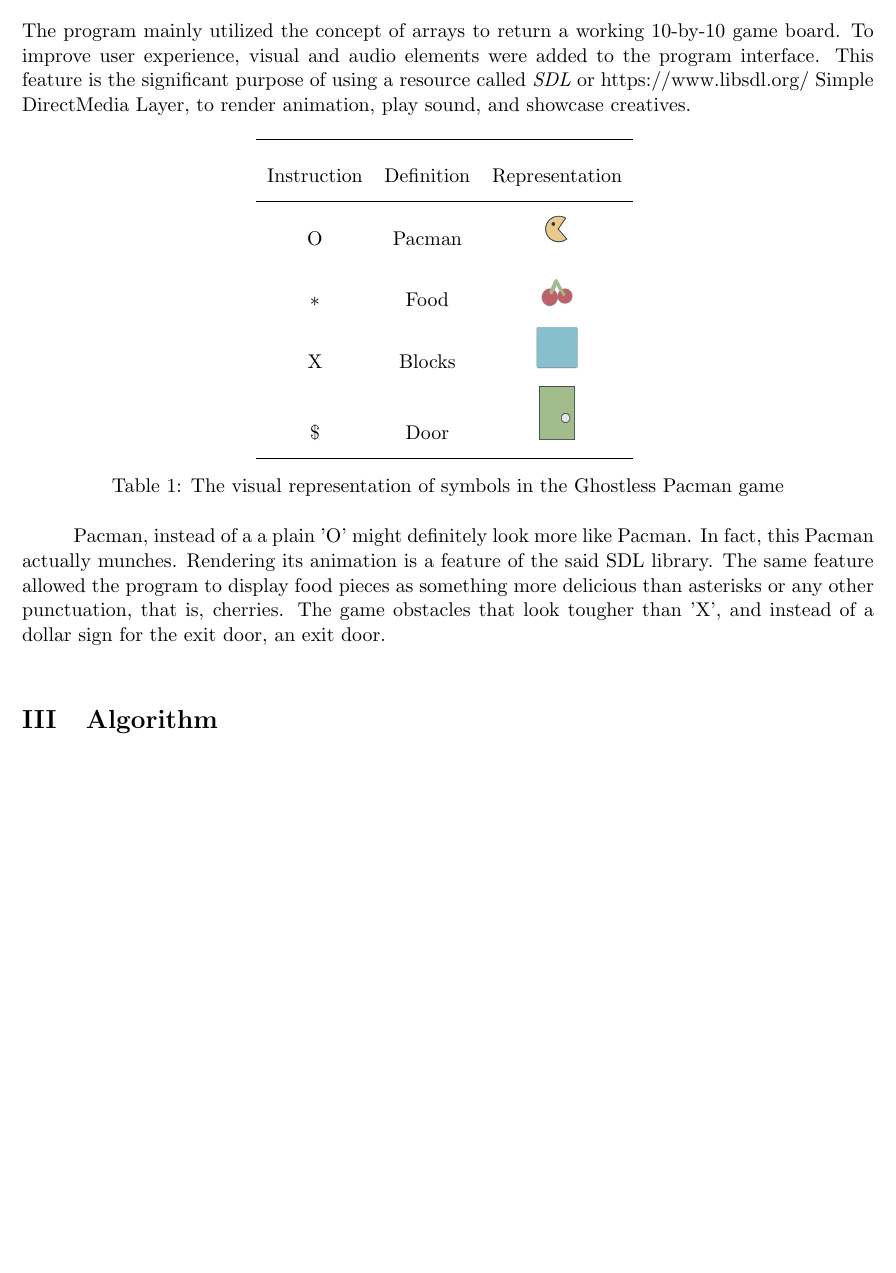
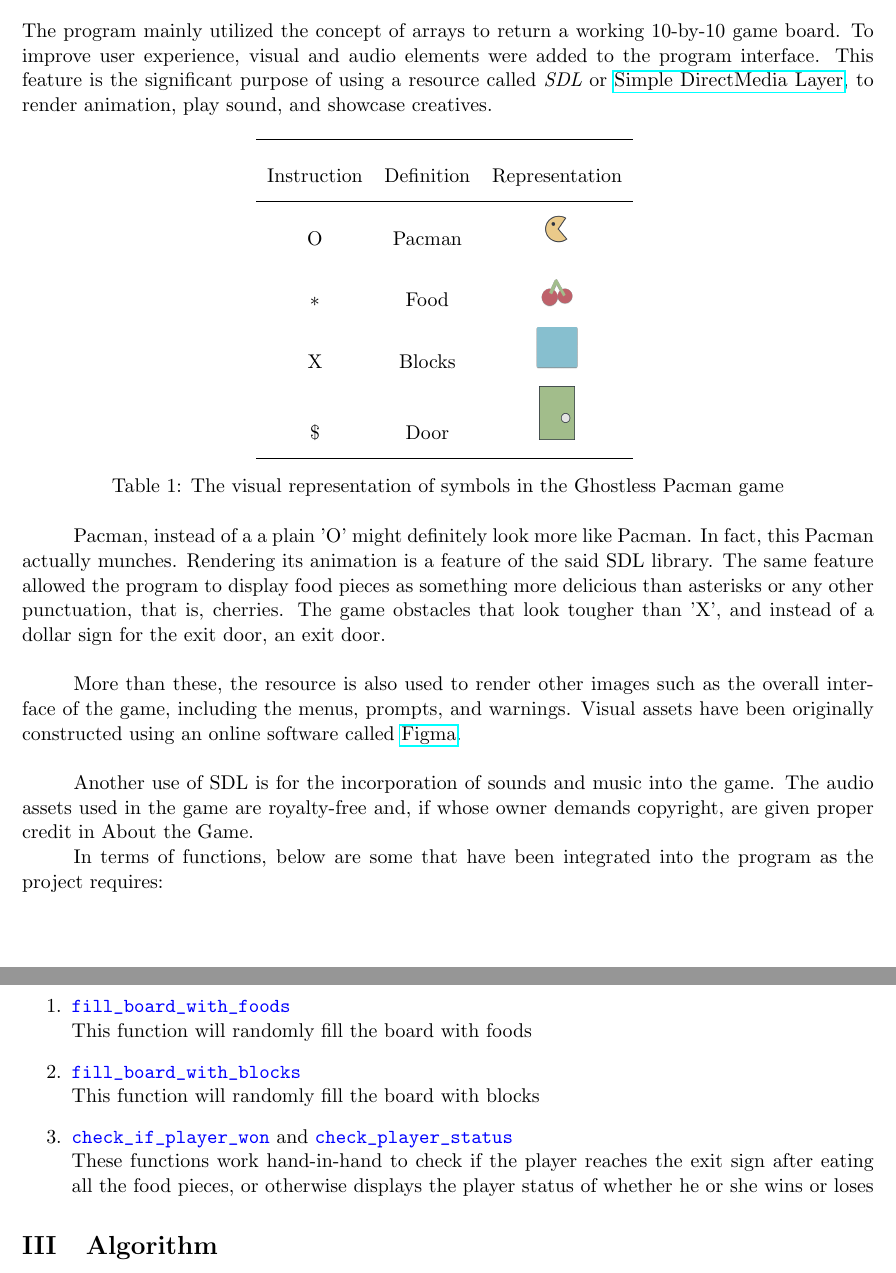
Before and after one commit to brymer-meneses/ghostless_pacman, a LaTeX document (docs/manual.tex, which reads docs/parts/description.tex): part of page 3 of 8 before the commit and two parts of pages 3 and 4 of 8 after it, the two joined at a grey line, cut so that both start at the same text, the shorter picture padded with empty space. Compiled offline with pdfLaTeX.

Commit message:
docum - desc - add functions and links

```diff
--- a/docs/manual.tex
+++ b/docs/manual.tex
@@ -12,7 +12,8 @@
         amsmath,
         xcolor,
         listings,
-        xparse
+        xparse,
+        hyperref
 }
 
 \lstset{basicstyle=\ttfamily,
--- a/docs/parts/description.tex
+++ b/docs/parts/description.tex
@@ -4,7 +4,7 @@
 The program mainly utilized the concept of arrays to return a working 10-by-10
 game board. To improve user experience, visual and audio elements were added to
 the program interface. This feature is the significant purpose of using a
-resource called \emph{SDL} or https://www.libsdl.org/  Simple DirectMedia Layer,
+resource called \emph{SDL} or \href{https://www.libsdl.org/}{Simple DirectMedia Layer},
 to render animation, play sound, and showcase creatives.
 
 \begin{table}[H]
@@ -29,3 +29,19 @@ library. The same feature allowed the program to display food pieces as
 something more delicious than asterisks or any other punctuation, that is,
 cherries. The game obstacles that look tougher than 'X', and instead of a dollar
 sign for the exit door, an exit door.\\
+
+More than these, the resource is also used to render other images such as the overall interface of the game, including the menus, prompts, and warnings. Visual assets have been originally constructed using an online software called \href{https://www.figma.com/}{Figma}.\\
+
+Another use of SDL is for the incorporation of sounds and music into the game. The audio assets used in the game are royalty-free and, if whose owner demands copyright, are given proper credit in About the Game.
+
+In terms of functions, below are some that have been integrated into the program as the project requires:
+
+\begin{enumerate}
+    \item \codeword{fill_board_with_foods}\\
+    \hspace{1em} This function will randomly fill the board with foods
+    \item \codeword{fill_board_with_blocks}\\
+    \hspace{1em} This function will randomly fill the board with blocks
+    \item \codeword{check_if_player_won} and \codeword{check_player_status}\\
+    \hspace{1em} These functions work hand-in-hand to check if the player reaches the exit sign after eating all the food pieces,
+    or otherwise displays the player status of whether he or she wins or loses
+\end{enumerate}
```
